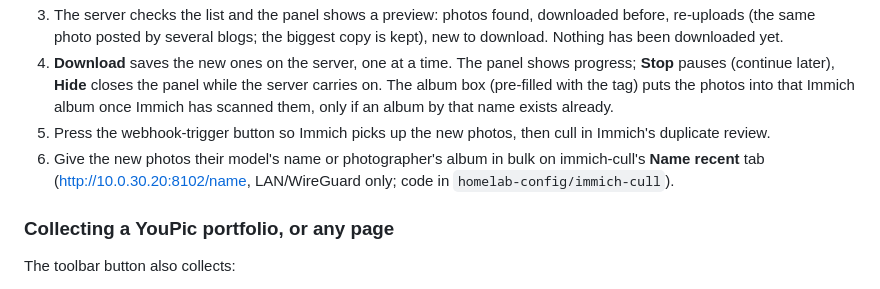
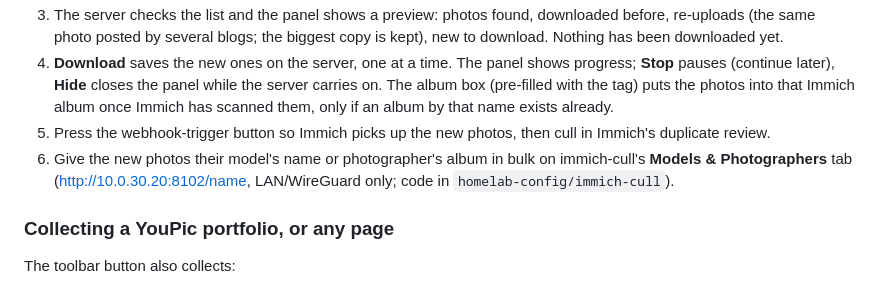
Before and after one commit to patofoto/Inspo_Download, a Markdown page: README.md, the part around the change. Drawn GitHub-style.

Commit message:
README: immich-cull's naming tab is now Models & Photographers
Co-Authored-By: Claude Opus 5.5 <noreply@anthropic.com>

```diff
--- a/README.md
+++ b/README.md
@@ -36,7 +36,7 @@ On other sites the extension sends the image as Chrome already has it, so sites
 3. The server checks the list and the panel shows a preview: photos found, downloaded before, re-uploads (the same photo posted by several blogs; the biggest copy is kept), new to download. Nothing has been downloaded yet.
 4. **Download** saves the new ones on the server, one at a time. The panel shows progress; **Stop** pauses (continue later), **Hide** closes the panel while the server carries on. The album box (pre-filled with the tag) puts the photos into that Immich album once Immich has scanned them, only if an album by that name exists already.
 5. Press the webhook-trigger button so Immich picks up the new photos, then cull in Immich's duplicate review.
-6. Give the new photos their model's name or photographer's album in bulk on immich-cull's **Name recent** tab (http://10.0.30.20:8102/name, LAN/WireGuard only; code in `homelab-config/immich-cull`).
+6. Give the new photos their model's name or photographer's album in bulk on immich-cull's **Models & Photographers** tab (http://10.0.30.20:8102/name, LAN/WireGuard only; code in `homelab-config/immich-cull`).
 
 ### Collecting a YouPic portfolio, or any page
 
```
